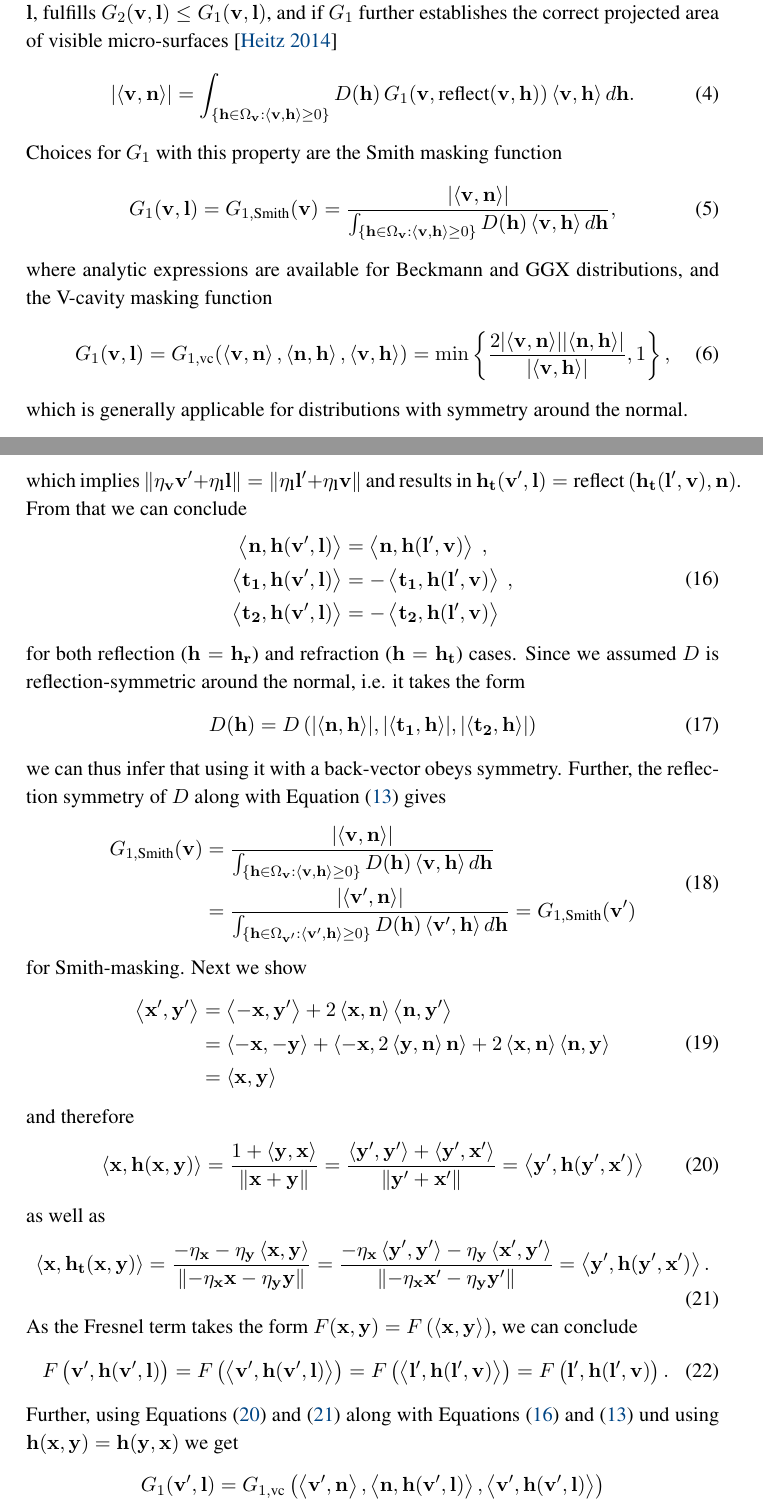
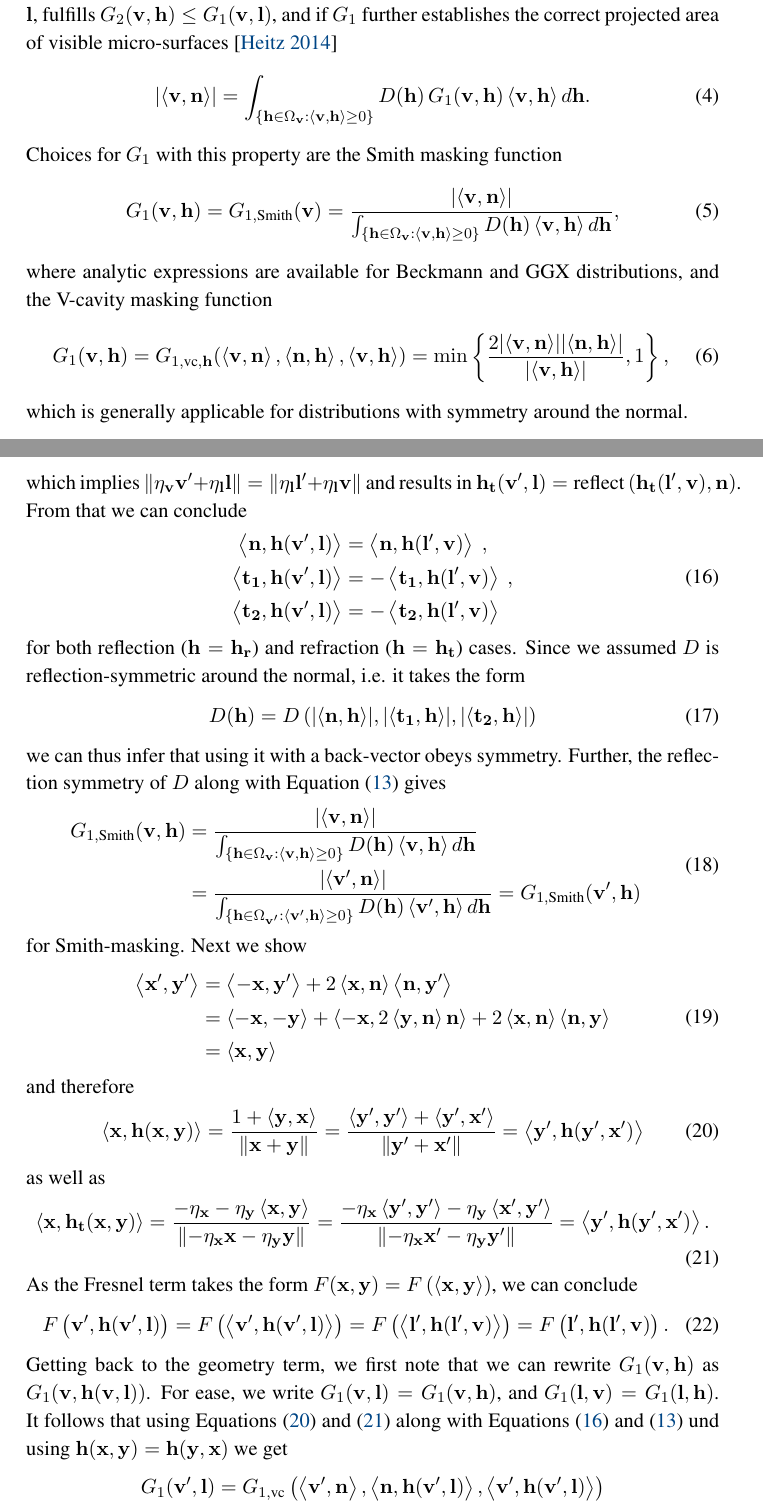
Before and after one commit to portsmouth/MRM_retroreflectivity, a LaTeX document (article.tex): two parts of pages 4 and 8 of 13, joined at a grey line, cut so that both start at the same text. Compiled offline with pdfLaTeX.

Commit message:
Changing writing of G1(l,v) to G1(l,h) in exposition

```diff
--- a/article.tex
+++ b/article.tex
@@ -246,16 +246,16 @@ G_{2}(\vecv, \vecl) = G_{2}\left(G_1(\vecv, \vecl), G_1(\vecl, \vecv) \right) \
 \end{equation}
 Mathematically, the BSDF is plausible if $G_{2}$ is symmetric w.r.t. to exchanging $\vecv$ and $\vecl$, fulfills
-$G_{2}(\vecv, \vecl) \leq G_1(\vecv, \vecl)$, and if $G_1$ further establishes the correct projected area of visible micro-surfaces \cite{HeitzMicrofacet}
+$G_{2}(\vecv, \vech) \leq G_1(\vecv, \vecl)$, and if $G_1$ further establishes the correct projected area of visible micro-surfaces \cite{HeitzMicrofacet}
 \begin{equation}\label{eq:visible}
-  \avdot{\vecv}{\vecn} = \int_{\lbrace\vech \in \Omega_{\vecv}: \vdot{\vecv}{\vech} \geq 0\rbrace} D(\vech) \,G_1(\vecv, \text{reflect}(\vecv, \vech)) \vdot{\vecv}{\vech} d\vech.
+  \avdot{\vecv}{\vecn} = \int_{\lbrace\vech \in \Omega_{\vecv}: \vdot{\vecv}{\vech} \geq 0\rbrace} D(\vech) \,G_1(\vecv, \vech) \vdot{\vecv}{\vech} d\vech.
 \end{equation}
 Choices for $G_1$ with this property are the Smith masking function
 \begin{equation}
-  G_1(\vecv, \vecl) = G_{1,\text{Smith}}(\vecv) = \frac{\avdot{\vecv}{\vecn}}{\int_{\lbrace\vech \in \Omega_{\vecv}: \vdot{\vecv}{\vech} \geq 0\rbrace} D(\vech) \vdot{\vecv}{\vech} d\vech},
+  G_1(\vecv, \vech) = G_{1,\text{Smith}}(\vecv) = \frac{\avdot{\vecv}{\vecn}}{\int_{\lbrace\vech \in \Omega_{\vecv}: \vdot{\vecv}{\vech} \geq 0\rbrace} D(\vech) \vdot{\vecv}{\vech} d\vech},
 \end{equation}
 where analytic expressions are available for Beckmann and GGX distributions, and the V-cavity masking function
 \begin{equation}
-  G_1(\vecv, \vecl) = G_{1,\text{vc}}(\vdot{\vecv}{\vecn},\vdot{\vecn}{\vech},\vdot{\vecv}{\vech}) =
+  G_1(\vecv, \vech) = G_{1,\text{vc}, \vech}(\vdot{\vecv}{\vecn},\vdot{\vecn}{\vech},\vdot{\vecv}{\vech}) =
   \min\left\lbrace\frac{2\avdot{\vecv}{\vecn}\avdot{\vecn}{\vech}}{\avdot{\vecv}{\vech}}, 1\right\rbrace,
 \end{equation}
 which is generally applicable for distributions with symmetry around the normal.
@@ -395,10 +395,10 @@ we can thus infer that using it with a back-vector obeys symmetry.
 Further, the reflection symmetry of $D$ along with Equation \eqref{eq:nk} gives
 \begin{equation}
   \begin{split}
-  G_{1,\text{Smith}}(\vecv) &=
+  G_{1,\text{Smith}}(\vecv, \vech) &=
   \frac{\avdot{\vecv}{\vecn}}{\int_{\lbrace\vech \in \Omega_{\vecv}: \vdot{\vecv}{\vech} \geq 0\rbrace} D(\vech) \vdot{\vecv}{\vech} d\vech} \\
   &= \frac{\avdot{\vecvv}{\vecn}}{\int_{\lbrace\vech \in \Omega_{\vecvv}: \vdot{\vecvv}{\vech} \geq 0\rbrace} D(\vech) \vdot{\vecvv}{\vech} d\vech} =
-  G_{1,\text{Smith}}(\vecvv)
+  G_{1,\text{Smith}}(\vecvv, \vech)
   \end{split}
 \end{equation}
 for Smith-masking. Next we show
@@ -430,7 +430,7 @@ As the Fresnel term takes the form $F(\vecx, \vecy) = F\left(\vdot{\vecx}{\vecy}
     F\left(\vecvv, \vech(\vecvv, \vecl)\right) = F\left(\vdot{\vecvv}{\vech(\vecvv, \vecl)}\right) =
     F\left(\vdot{\vecll}{\vech(\vecll,\vecv)}\right) = F\left(\vecll, \vech(\vecll,\vecv)\right).
 \end{equation}
-Further, using Equations \eqref{eq:khr} and \eqref{eq:kht} along with Equations \eqref{eq:nh} and \eqref{eq:nk} und using $\vech(\vecx,\vecy) = \vech(\vecy,\vecx)$ we get
+Getting back to the geometry term, we first note that we can rewrite $G_1(\vecv, \vech)$ as $G_1(\vecv, \vech(\vecv, \vecl))$. For ease, we write $G_1(\vecv, \vecl) = G_1(\vecv, \vech)$, and $G_1(\vecl, \vecv) = G_1(\vecl, \vech)$. It follows that using Equations \eqref{eq:khr} and \eqref{eq:kht} along with Equations \eqref{eq:nh} and \eqref{eq:nk} und using $\vech(\vecx,\vecy) = \vech(\vecy,\vecx)$ we get
 \begin{equation}
   \begin{split}
   G_1(\vecvv, \vecl) &=
```
Also changed, not shown: article.tex (2 more changed lines).
